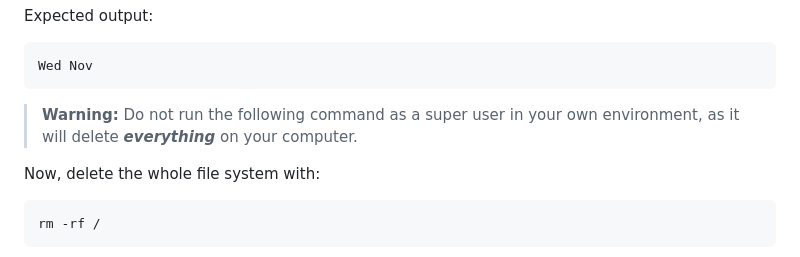
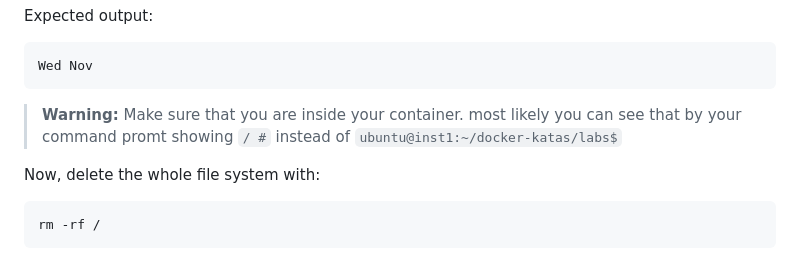
Before and after one commit to eficode-academy/docker-katas, a Markdown page: labs/03-deletion.md, the part around the change. Rendered like a GitHub page.

````diff
--- a/labs/03-deletion.md
+++ b/labs/03-deletion.md
@@ -41,7 +41,7 @@ Wed Nov
 ```
 
 
-> **Warning:** Do not run the following command as a super user in your own environment, as it will delete _**everything**_ on your computer.
+> **Warning:** Make sure that you are inside your container. most likely you can see that by your command promt showing `/ #` instead of `ubuntu@inst1:~/docker-katas/labs$`
 
 Now, delete the whole file system with:
 
````
